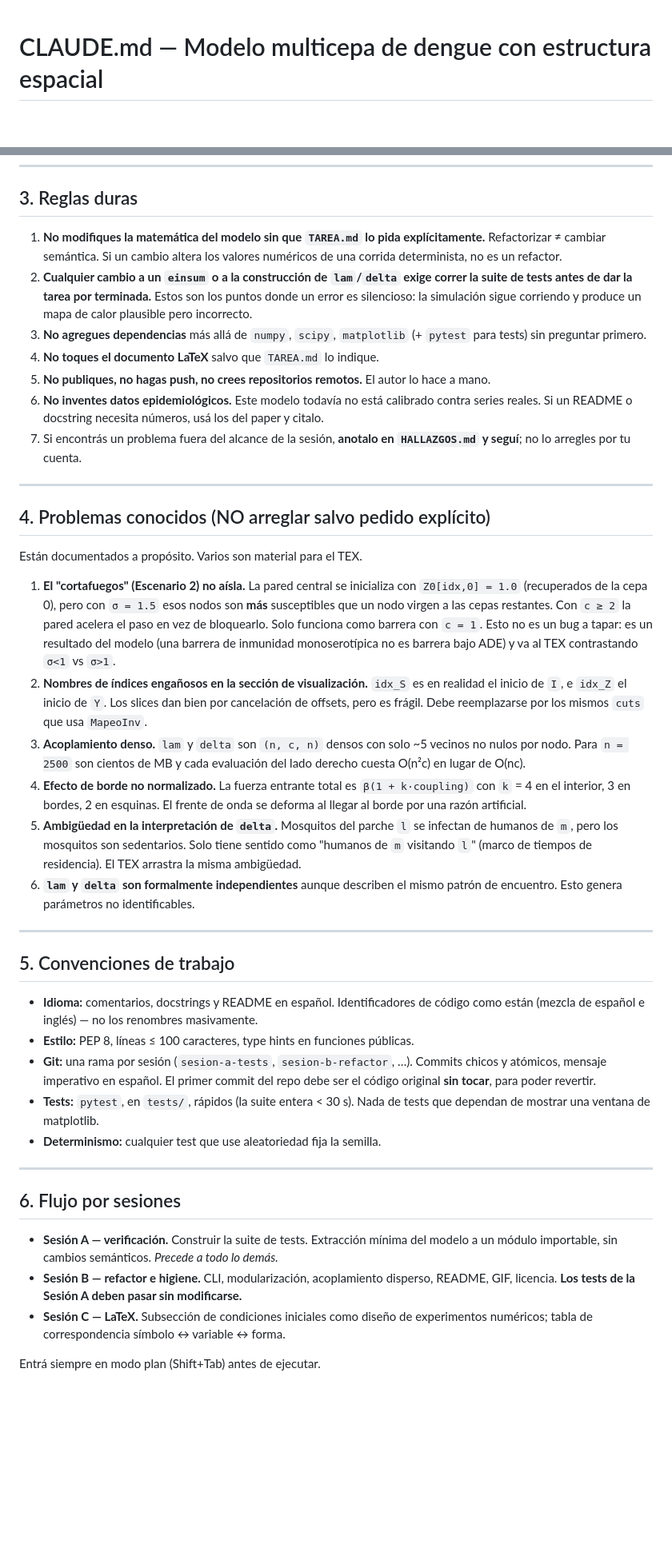
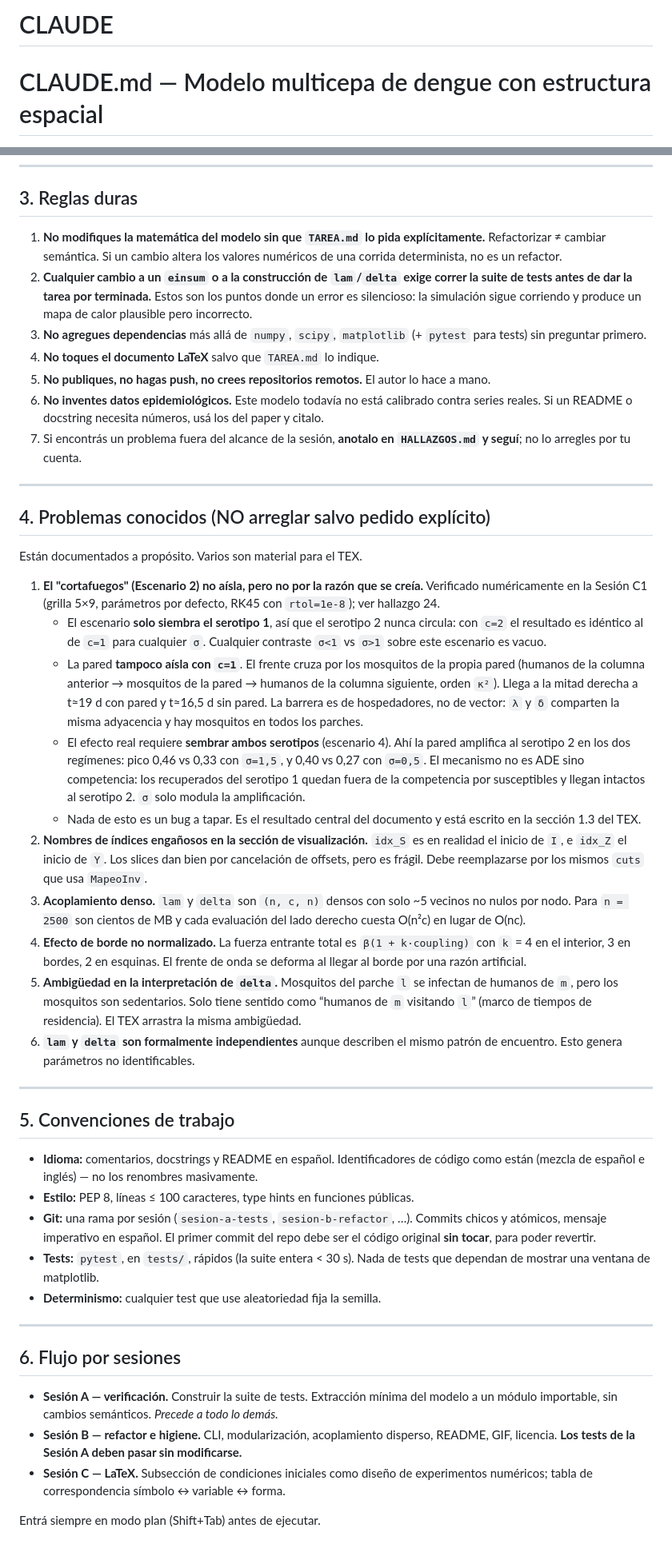
Before and after one commit to TeoDr99/Programas-Modelo-Multicepa, a Markdown page: CLAUDE.md, 2 parts joined by grey strips. Shown at 80% size. GitHub-like rendering; blank space fills up the shorter version.

```diff
--- a/CLAUDE.md
+++ b/CLAUDE.md
@@ -1,3 +1,5 @@
+# CLAUDE
+
 # CLAUDE.md — Modelo multicepa de dengue con estructura espacial
 
 Este archivo es contexto permanente del proyecto. La tarea concreta de cada sesión
@@ -89,22 +92,22 @@ sea régimen de enhancement.** Tenerlo presente al interpretar cualquier resulta
 ## 3. Reglas duras
 
 1. **No modifiques la matemática del modelo sin que `TAREA.md` lo pida
-   explícitamente.** Refactorizar ≠ cambiar semántica. Si un cambio altera los
-   valores numéricos de una corrida determinista, no es un refactor.
+explícitamente.** Refactorizar ≠ cambiar semántica. Si un cambio altera los
+valores numéricos de una corrida determinista, no es un refactor.
 2. **Cualquier cambio a un `einsum` o a la construcción de `lam`/`delta` exige correr
-   la suite de tests antes de dar la tarea por terminada.** Estos son los puntos
-   donde un error es silencioso: la simulación sigue corriendo y produce un mapa de
-   calor plausible pero incorrecto.
+la suite de tests antes de dar la tarea por terminada.** Estos son los puntos
+donde un error es silencioso: la simulación sigue corriendo y produce un mapa de
+calor plausible pero incorrecto.
 3. **No agregues dependencias** más allá de `numpy`, `scipy`, `matplotlib` (+ `pytest`
-   para tests) sin preguntar primero.
+para tests) sin preguntar primero.
 4. **No toques el documento LaTeX** salvo que `TAREA.md` lo indique.
 5. **No publiques, no hagas push, no crees repositorios remotos.** El autor lo hace
-   a mano.
+a mano.
 6. **No inventes datos epidemiológicos.** Este modelo todavía no está calibrado
-   contra series reales. Si un README o docstring necesita números, usá los del
-   paper y citalo.
+contra series reales. Si un README o docstring necesita números, usá los del
+paper y citalo.
 7. Si encontrás un problema fuera del alcance de la sesión, **anotalo en
-   `HALLAZGOS.md` y seguí**; no lo arregles por tu cuenta.
+`HALLAZGOS.md` y seguí**; no lo arregles por tu cuenta.
 
 ---
 
@@ -112,41 +115,53 @@ sea régimen de enhancement.** Tenerlo presente al interpretar cualquier resulta
 
 Están documentados a propósito. Varios son material para el TEX.
 
-1. **El "cortafuegos" (Escenario 2) no aísla.** La pared central se inicializa con
-   `Z0[idx,0] = 1.0` (recuperados de la cepa 0), pero con `σ = 1.5` esos nodos son
-   **más** susceptibles que un nodo virgen a las cepas restantes. Con `c ≥ 2` la
-   pared acelera el paso en vez de bloquearlo. Solo funciona como barrera con `c = 1`.
-   Esto no es un bug a tapar: es un resultado del modelo (una barrera de inmunidad
-   monoserotípica no es barrera bajo ADE) y va al TEX contrastando `σ<1` vs `σ>1`.
+1. **El "cortafuegos" (Escenario 2) no aísla, pero no por la razón que se creía.**
+Verificado numéricamente en la Sesión C1 (grilla 5×9, parámetros por defecto,
+RK45 con `rtol=1e-8`); ver hallazgo 24.
+    - El escenario **solo siembra el serotipo 1**, así que el serotipo 2 nunca
+    circula: con `c=2` el resultado es idéntico al de `c=1` para cualquier `σ`.
+    Cualquier contraste `σ<1` vs `σ>1` sobre este escenario es vacuo.
+    - La pared **tampoco aísla con `c=1`**. El frente cruza por los mosquitos de la
+    propia pared (humanos de la columna anterior → mosquitos de la pared → humanos
+    de la columna siguiente, orden `κ²`). Llega a la mitad derecha a t≈19 d con
+    pared y t≈16,5 d sin pared. La barrera es de hospedadores, no de vector: `λ` y
+    `δ` comparten la misma adyacencia y hay mosquitos en todos los parches.
+    - El efecto real requiere **sembrar ambos serotipos** (escenario 4). Ahí la pared
+    amplifica al serotipo 2 en los dos regímenes: pico 0,46 vs 0,33 con `σ=1,5`, y
+    0,40 vs 0,27 con `σ=0,5`. El mecanismo no es ADE sino competencia: los
+    recuperados del serotipo 1 quedan fuera de la competencia por susceptibles y
+    llegan intactos al serotipo 2. `σ` solo modula la amplificación.
+    - Nada de esto es un bug a tapar. Es el resultado central del documento y está
+    escrito en la sección 1.3 del TEX.
 2. **Nombres de índices engañosos en la sección de visualización.** `idx_S` es en
-   realidad el inicio de `I`, e `idx_Z` el inicio de `Y`. Los slices dan bien por
-   cancelación de offsets, pero es frágil. Debe reemplazarse por los mismos `cuts`
-   que usa `MapeoInv`.
+realidad el inicio de `I`, e `idx_Z` el inicio de `Y`. Los slices dan bien por
+cancelación de offsets, pero es frágil. Debe reemplazarse por los mismos `cuts`
+que usa `MapeoInv`.
 3. **Acoplamiento denso.** `lam` y `delta` son `(n, c, n)` densos con solo ~5 vecinos
-   no nulos por nodo. Para `n = 2500` son cientos de MB y cada evaluación del lado
-   derecho cuesta O(n²c) en lugar de O(nc).
+no nulos por nodo. Para `n = 2500` son cientos de MB y cada evaluación del lado
+derecho cuesta O(n²c) en lugar de O(nc).
 4. **Efecto de borde no normalizado.** La fuerza entrante total es
-   `β(1 + k·coupling)` con `k` = 4 en el interior, 3 en bordes, 2 en esquinas. El
-   frente de onda se deforma al llegar al borde por una razón artificial.
+`β(1 + k·coupling)` con `k` = 4 en el interior, 3 en bordes, 2 en esquinas. El
+frente de onda se deforma al llegar al borde por una razón artificial.
 5. **Ambigüedad en la interpretación de `delta`.** Mosquitos del parche `l` se
-   infectan de humanos de `m`, pero los mosquitos son sedentarios. Solo tiene sentido
-   como "humanos de `m` visitando `l`" (marco de tiempos de residencia). El TEX
-   arrastra la misma ambigüedad.
+infectan de humanos de `m`, pero los mosquitos son sedentarios. Solo tiene sentido
+como “humanos de `m` visitando `l`” (marco de tiempos de residencia). El TEX
+arrastra la misma ambigüedad.
 6. **`lam` y `delta` son formalmente independientes** aunque describen el mismo patrón
-   de encuentro. Esto genera parámetros no identificables.
+de encuentro. Esto genera parámetros no identificables.
 
 ---
 
 ## 5. Convenciones de trabajo
 
 - **Idioma:** comentarios, docstrings y README en español. Identificadores de código
-  como están (mezcla de español e inglés) — no los renombres masivamente.
+como están (mezcla de español e inglés) — no los renombres masivamente.
 - **Estilo:** PEP 8, líneas ≤ 100 caracteres, type hints en funciones públicas.
 - **Git:** una rama por sesión (`sesion-a-tests`, `sesion-b-refactor`, …). Commits
-  chicos y atómicos, mensaje imperativo en español. El primer commit del repo debe
-  ser el código original **sin tocar**, para poder revertir.
+chicos y atómicos, mensaje imperativo en español. El primer commit del repo debe
+ser el código original **sin tocar**, para poder revertir.
 - **Tests:** `pytest`, en `tests/`, rápidos (la suite entera < 30 s). Nada de tests
-  que dependan de mostrar una ventana de matplotlib.
+que dependan de mostrar una ventana de matplotlib.
 - **Determinismo:** cualquier test que use aleatoriedad fija la semilla.
 
 ---
@@ -154,10 +169,10 @@ Están documentados a propósito. Varios son material para el TEX.
 ## 6. Flujo por sesiones
 
 - **Sesión A — verificación.** Construir la suite de tests. Extracción mínima del
-  modelo a un módulo importable, sin cambios semánticos. *Precede a todo lo demás.*
+modelo a un módulo importable, sin cambios semánticos. *Precede a todo lo demás.*
 - **Sesión B — refactor e higiene.** CLI, modularización, acoplamiento disperso,
-  README, GIF, licencia. **Los tests de la Sesión A deben pasar sin modificarse.**
+README, GIF, licencia. **Los tests de la Sesión A deben pasar sin modificarse.**
 - **Sesión C — LaTeX.** Subsección de condiciones iniciales como diseño de
-  experimentos numéricos; tabla de correspondencia símbolo ↔ variable ↔ forma.
+experimentos numéricos; tabla de correspondencia símbolo ↔︎ variable ↔︎ forma.
 
 Entrá siempre en modo plan (Shift+Tab) antes de ejecutar.
```
Also changed, not shown: other parts of CLAUDE.md (+18 -17 lines).
